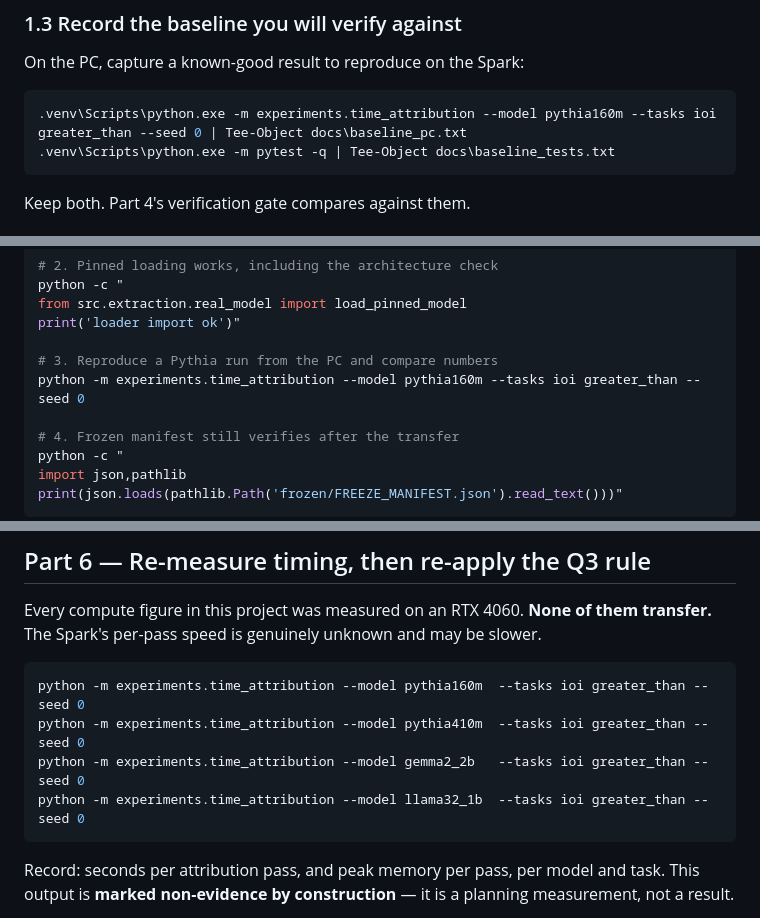
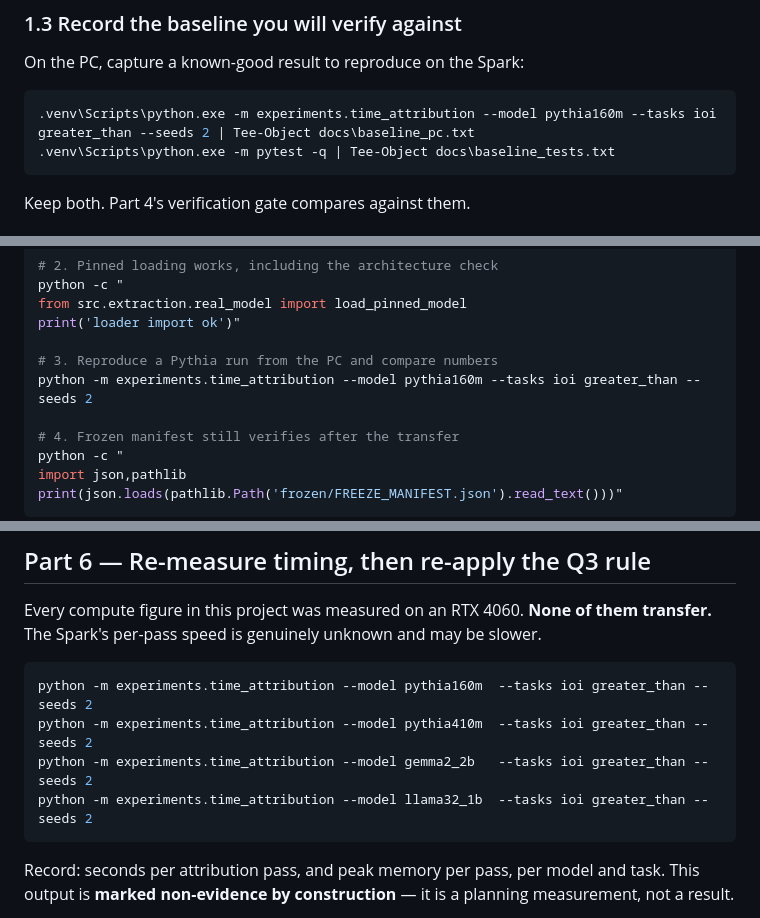
Before and after one commit to SishirxGope/Circuits_, a Markdown page: docs/PLAN_B_DGX_SPARK.md, 3 parts joined by grey strips. GitHub-like rendering.

````diff
--- a/docs/PLAN_B_DGX_SPARK.md
+++ b/docs/PLAN_B_DGX_SPARK.md
@@ -127,7 +127,7 @@ seed 7) for calibration and **WikiText-2 test** for perplexity.
 On the PC, capture a known-good result to reproduce on the Spark:
 
 ```powershell
-.venv\Scripts\python.exe -m experiments.time_attribution --model pythia160m --tasks ioi greater_than --seed 0 | Tee-Object docs\baseline_pc.txt
+.venv\Scripts\python.exe -m experiments.time_attribution --model pythia160m --tasks ioi greater_than --seeds 2 | Tee-Object docs\baseline_pc.txt
 .venv\Scripts\python.exe -m pytest -q | Tee-Object docs\baseline_tests.txt
 ```
 
@@ -287,7 +287,7 @@ from src.extraction.real_model import load_pinned_model
 print('loader import ok')"
 
 # 3. Reproduce a Pythia run from the PC and compare numbers
-python -m experiments.time_attribution --model pythia160m --tasks ioi greater_than --seed 0
+python -m experiments.time_attribution --model pythia160m --tasks ioi greater_than --seeds 2
 
 # 4. Frozen manifest still verifies after the transfer
 python -c "
@@ -309,10 +309,10 @@ Every compute figure in this project was measured on an RTX 4060. **None of them
 The Spark's per-pass speed is genuinely unknown and may be slower.
 
 ```bash
-python -m experiments.time_attribution --model pythia160m  --tasks ioi greater_than --seed 0
-python -m experiments.time_attribution --model pythia410m  --tasks ioi greater_than --seed 0
-python -m experiments.time_attribution --model gemma2_2b   --tasks ioi greater_than --seed 0
-python -m experiments.time_attribution --model llama32_1b  --tasks ioi greater_than --seed 0
+python -m experiments.time_attribution --model pythia160m  --tasks ioi greater_than --seeds 2
+python -m experiments.time_attribution --model pythia410m  --tasks ioi greater_than --seeds 2
+python -m experiments.time_attribution --model gemma2_2b   --tasks ioi greater_than --seeds 2
+python -m experiments.time_attribution --model llama32_1b  --tasks ioi greater_than --seeds 2
 ```
 
 Record: seconds per attribution pass, and peak memory per pass, per model and task. This
````
Also changed, not shown: EXECUTION_GUIDE.md (+1 -1 lines), deploy/plan_b_dgx_spark/README.md (+1 -1 lines).
